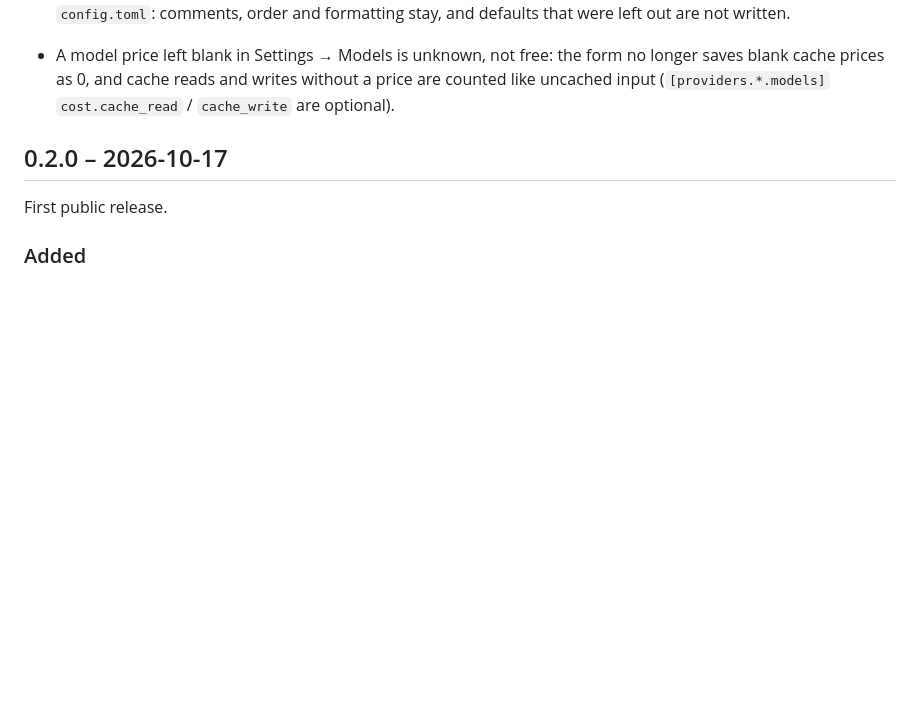
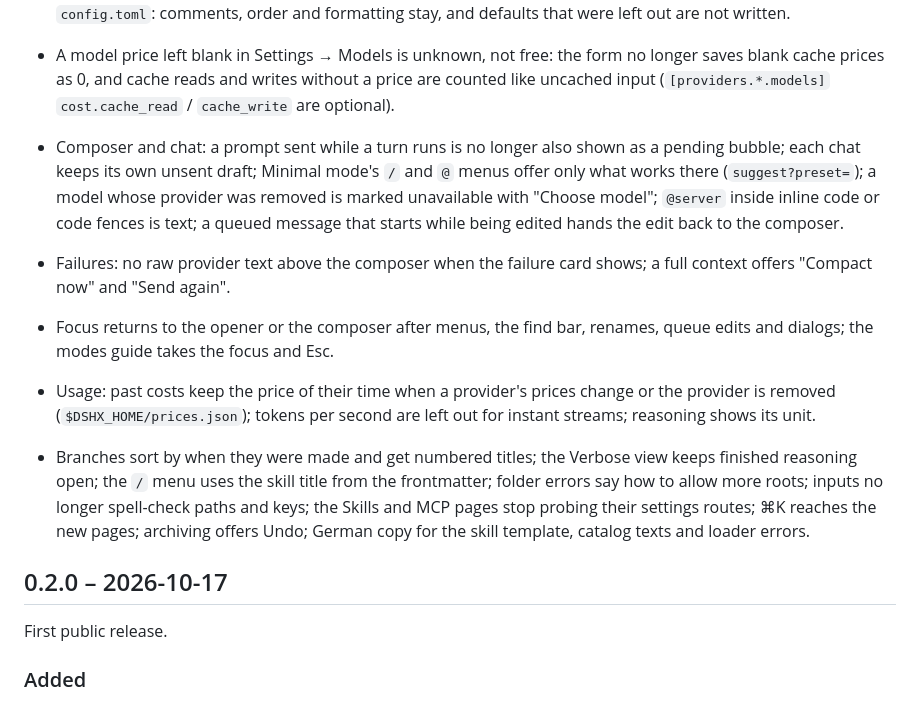
Before and after one commit to NavidYSZ/dsh-codex-rs, a Markdown page: CHANGELOG.md, the part around the change. GitHub-like rendering; blank space fills up the shorter version.

```diff
--- a/CHANGELOG.md
+++ b/CHANGELOG.md
@@ -238,6 +238,25 @@
   form no longer saves blank cache prices as 0, and cache reads and writes
   without a price are counted like uncached input (`[providers.*.models]`
   `cost.cache_read` / `cache_write` are optional).
+- Composer and chat: a prompt sent while a turn runs is no longer also shown
+  as a pending bubble; each chat keeps its own unsent draft; Minimal mode's
+  `/` and `@` menus offer only what works there (`suggest?preset=`); a model
+  whose provider was removed is marked unavailable with "Choose model";
+  `@server` inside inline code or code fences is text; a queued message that
+  starts while being edited hands the edit back to the composer.
+- Failures: no raw provider text above the composer when the failure card
+  shows; a full context offers "Compact now" and "Send again".
+- Focus returns to the opener or the composer after menus, the find bar,
+  renames, queue edits and dialogs; the modes guide takes the focus and Esc.
+- Usage: past costs keep the price of their time when a provider's prices
+  change or the provider is removed (`$DSHX_HOME/prices.json`); tokens per
+  second are left out for instant streams; reasoning shows its unit.
+- Branches sort by when they were made and get numbered titles; the
+  Verbose view keeps finished reasoning open; the `/` menu uses the skill
+  title from the frontmatter; folder errors say how to allow more roots;
+  inputs no longer spell-check paths and keys; the Skills and MCP pages stop
+  probing their settings routes; ⌘K reaches the new pages; archiving offers
+  Undo; German copy for the skill template, catalog texts and loader errors.
 
 ## 0.2.0 – 2026-10-17
 
```
Also changed, not shown: docs/ux-plan.md (+25 -0 lines).
